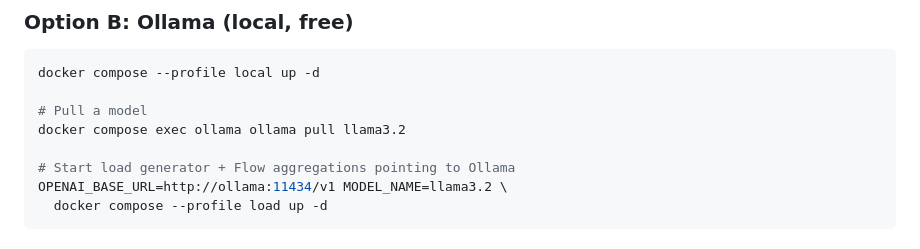
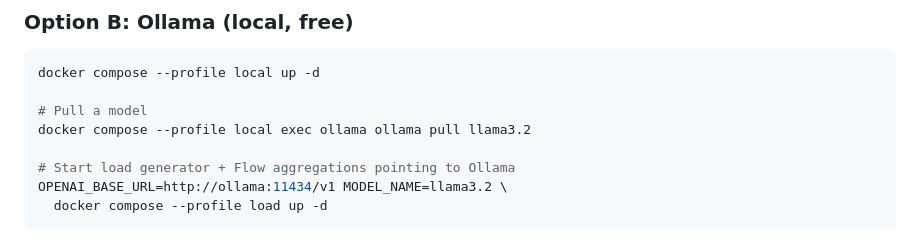
Before and after one commit to GreptimeTeam/demo-scene, a Markdown page: genai-observability/README.md, the part around the change. GitHub-like rendering.

Commit message:
fix: docker run ollama

```diff
--- a/genai-observability/README.md
+++ b/genai-observability/README.md
@@ -45,7 +45,7 @@ docker compose --profile load up -d
 docker compose --profile local up -d
 
 # Pull a model
-docker compose exec ollama ollama pull llama3.2
+docker compose --profile local exec ollama ollama pull llama3.2
 
 # Start load generator + Flow aggregations pointing to Ollama
 OPENAI_BASE_URL=http://ollama:11434/v1 MODEL_NAME=llama3.2 \
```
